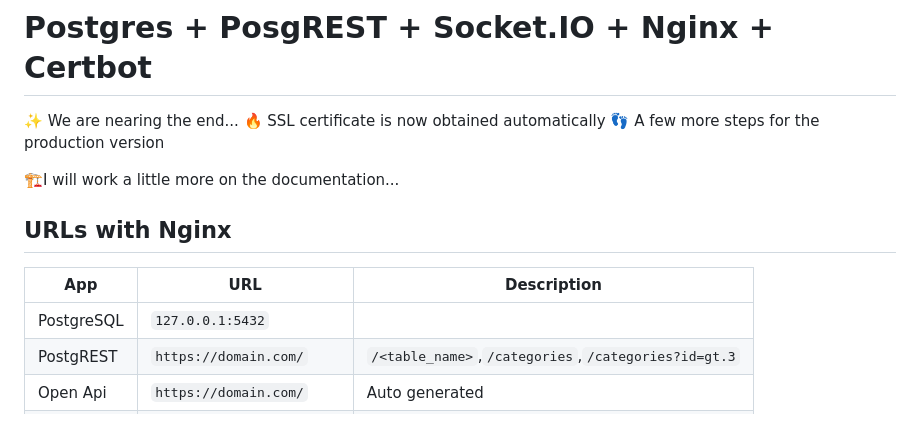
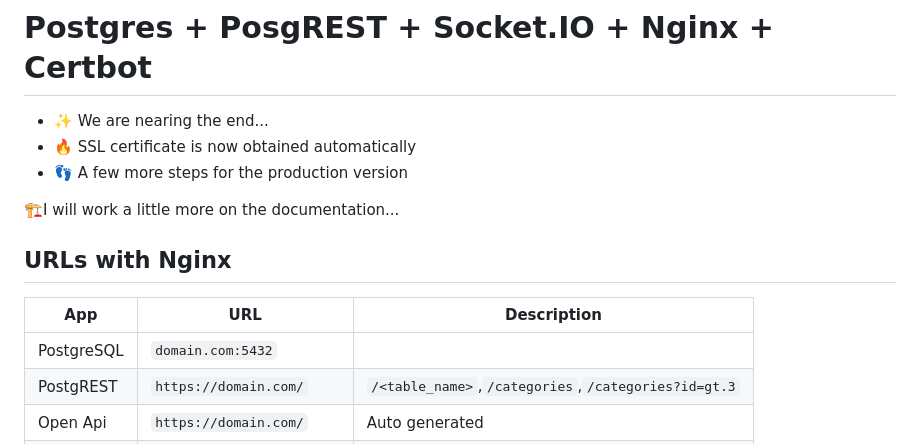
Before and after one commit to SafakB/postgres-server, a Markdown page: README.md, the part around the change printed below. Drawn GitHub-style.

```diff
--- a/README.md
+++ b/README.md
@@ -1,15 +1,15 @@
 # Postgres + PosgREST + Socket.IO + Nginx + Certbot
 
-✨ We are nearing the end...
-🔥 SSL certificate is now obtained automatically
-👣 A few more steps for the production version
+- ✨ We are nearing the end...
+- 🔥 SSL certificate is now obtained automatically
+- 👣 A few more steps for the production version
 
 🏗️I will work a little more on the documentation...
 
 ## URLs with Nginx
 | App | URL | Description |
 | ------ | ------ | ------ |
-| PostgreSQL | `127.0.0.1:5432` |  |
+| PostgreSQL | `domain.com:5432` |  |
 | PostgREST | `https://domain.com/` | `/<table_name>`,`/categories`,`/categories?id=gt.3` |
 | Open Api | `https://domain.com/` | Auto generated |
 | Swagger | `http://domain.com:8080/` | Auto generated (Non-SSL) |
```
Also changed, not shown: other parts of README.md (+14 -13 lines).
